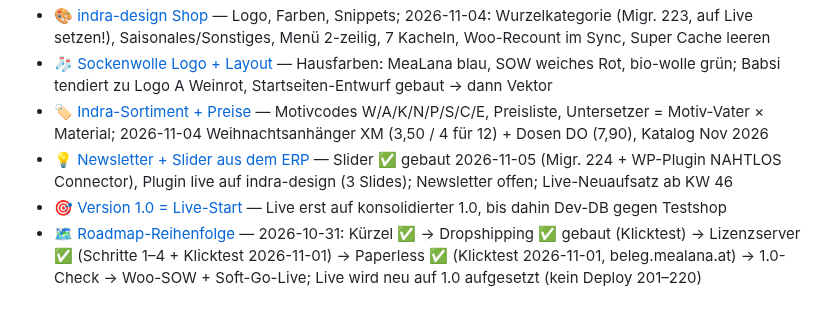
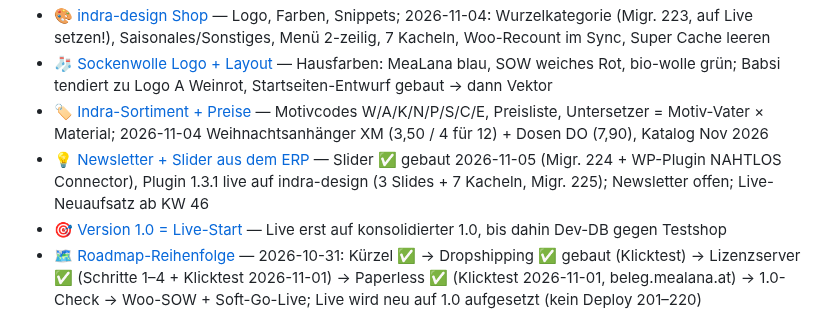
Before and after one commit to Kindra2804/mealana-erp, a Markdown page: .claude/memory/MEMORY.md, the part around the change. GitHub-like rendering.

```diff
--- a/.claude/memory/MEMORY.md
+++ b/.claude/memory/MEMORY.md
@@ -7,7 +7,7 @@
 - [🎨 indra-design Shop](project_indra_design_shop.md) — Logo, Farben, Snippets; 2026-11-04: Wurzelkategorie (Migr. 223, auf Live setzen!), Saisonales/Sonstiges, Menü 2-zeilig, 7 Kacheln, Woo-Recount im Sync, Super Cache leeren
 - [🧦 Sockenwolle Logo + Layout](project_sow_shop_design.md) — Hausfarben: MeaLana blau, SOW weiches Rot, bio-wolle grün; Babsi tendiert zu Logo A Weinrot, Startseiten-Entwurf gebaut → dann Vektor
 - [🏷️ Indra-Sortiment + Preise](project_indra_sortiment.md) — Motivcodes W/A/K/N/P/S/C/E, Preisliste, Untersetzer = Motiv-Vater × Material; 2026-11-04 Weihnachtsanhänger XM (3,50 / 4 für 12) + Dosen DO (7,90), Katalog Nov 2026
-- [💡 Newsletter + Slider aus dem ERP](project_newsletter_slider_ideen.md) — Slider ✅ gebaut 2026-11-05 (Migr. 224 + WP-Plugin NAHTLOS Connector), Plugin live auf indra-design (3 Slides); Newsletter offen; Live-Neuaufsatz ab KW 46
+- [💡 Newsletter + Slider aus dem ERP](project_newsletter_slider_ideen.md) — Slider ✅ gebaut 2026-11-05 (Migr. 224 + WP-Plugin NAHTLOS Connector), Plugin 1.3.1 live auf indra-design (3 Slides + 7 Kacheln, Migr. 225); Newsletter offen; Live-Neuaufsatz ab KW 46
 - [🎯 Version 1.0 = Live-Start](project_version_1_0_release.md) — Live erst auf konsolidierter 1.0, bis dahin Dev-DB gegen Testshop
 - [🗺️ Roadmap-Reihenfolge](project_roadmap_reihenfolge.md) — 2026-10-31: Kürzel ✅ → Dropshipping ✅ gebaut (Klicktest) → Lizenzserver ✅ (Schritte 1–4 + Klicktest 2026-11-01) → Paperless ✅ (Klicktest 2026-11-01, beleg.mealana.at) → 1.0-Check → Woo-SOW + Soft-Go-Live; Live wird neu auf 1.0 aufgesetzt (kein Deploy 201–220)
 - [Klicktest-Fixes 2026-10-29](project_klicktest_fixes_20261029.md) — Mietfach/MR-Nummernkreis/Z-Bon eigener Kreis K1-Z-00001 (Migr. 212)+Reihenfolge+Auto-Cron/A4-Ränder gebaut, Kassensturz Partner/Stornos, Storno nur am selben Tag vor Z
```
Also changed, not shown: .claude/memory/project_newsletter_slider_ideen.md (+1 -0 lines), .claude/memory/project_sow_shop_design.md (+1 -1 lines).
